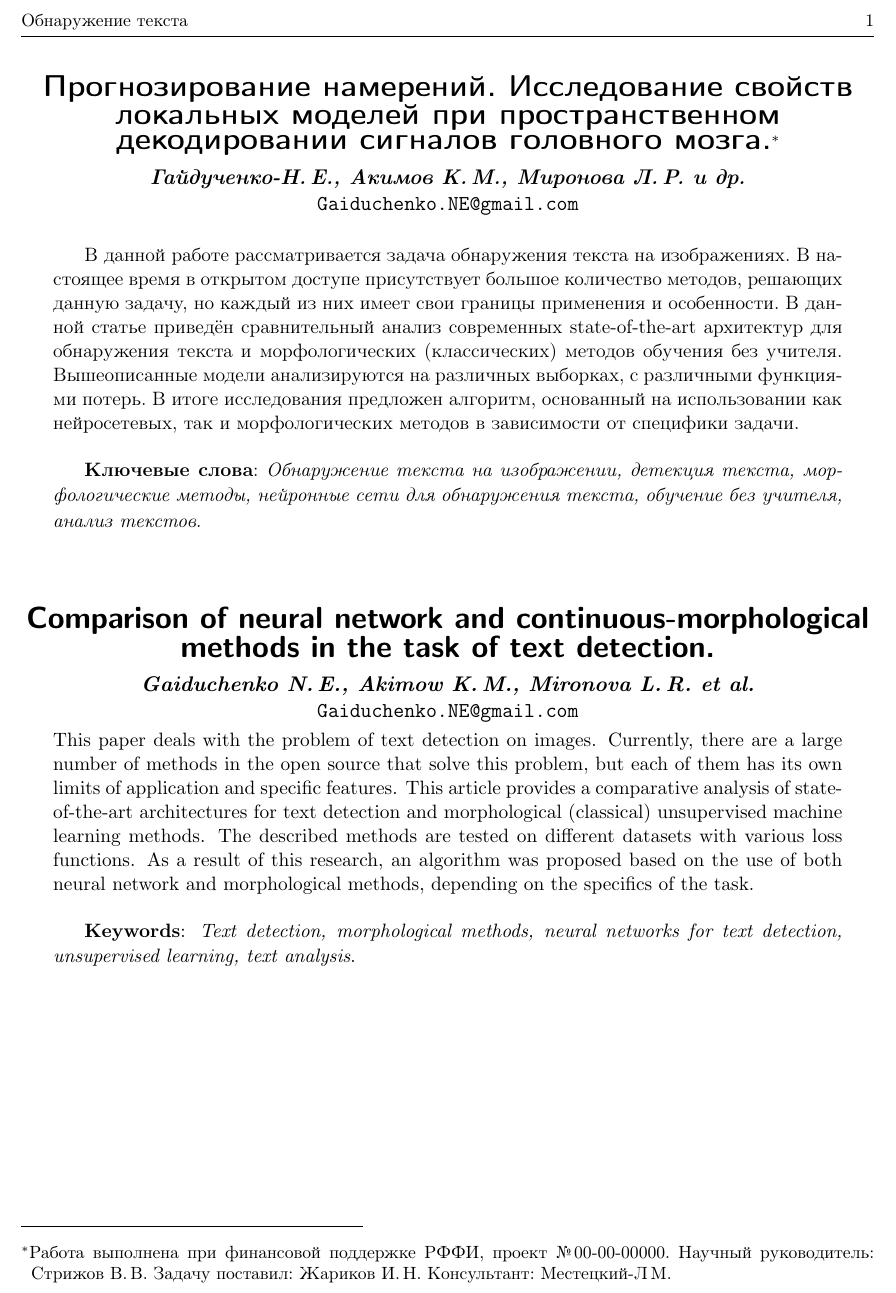
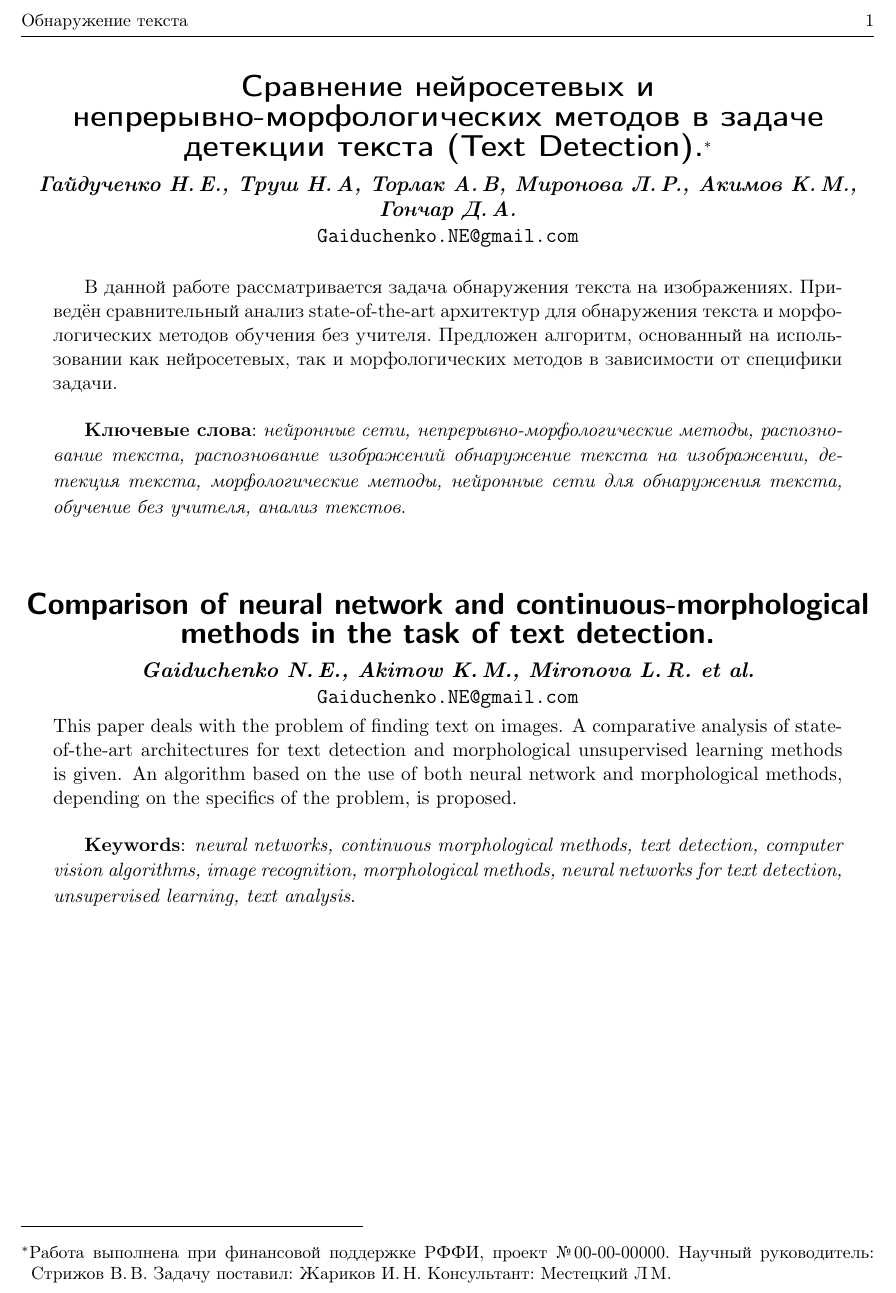
Before and after one commit to Intelligent-Systems-Phystech/2018-Project-10, a LaTeX document (report/Gaiduchenko2018Project10/Gaiduchenko2018Project10.tex): part of the page, cut so that both start at the same text. Compiled offline with pdfLaTeX.

Commit message:
improved annotation

```diff
--- a/report/Gaiduchenko2018Project10/Gaiduchenko2018Project10.tex
+++ b/report/Gaiduchenko2018Project10/Gaiduchenko2018Project10.tex
@@ -3,23 +3,23 @@
 %\NOREVIEWERNOTES
 \title
     [Обнаружение текста]
-    {\textbf{Прогнозирование намерений. Исследование свойств локальных моделей при пространственном декодировании сигналов головного мозга.}}
+    {\textbf{Сравнение нейросетевых и непрерывно-морфологических методов в задаче детекции текста (Text Detection).}}
 \author
-    {Гайдученко-Н.\,Е., Акимов~К.\,М., Миронова~Л.\,Р. и др.}
+    {Гайдученко~Н.\,Е., Труш~Н.\,А, Торлак~А.\,В, Миронова~Л.\,Р., Акимов~К.\,М., Гончар~Д.\,А.}
 \thanks
     {Работа выполнена при финансовой поддержке РФФИ, проект \No\,00-00-00000.
     Научный руководитель:  Стрижов~В.\,В.
     Задачу поставил: Жариков~И.\,Н.
-    Консультант: Местецкий-Л\,М.}
+    Консультант: Местецкий~Л\,М.}
 \email
     {Gaiduchenko.NE@gmail.com}
 %\organization
 %    {$^1$Организация; $^2$Организация}
 \abstract
-    {В данной работе рассматривается задача  обнаружения текста на изображениях. В настоящее время в открытом доступе присутствует большое количество методов, решающих данную задачу, но каждый из них имеет свои границы применения и особенности. В данной статье приведён сравнительный анализ современных state-of-the-art  архитектур для обнаружения текста и морфологических (классических) методов обучения без учителя. Вышеописанные модели анализируются на различных выборках, с различными функциями потерь. В итоге исследования предложен алгоритм, основанный на использовании как нейросетевых, так и морфологических методов в зависимости от специфики задачи.
+    {В данной работе рассматривается задача  обнаружения текста на изображениях. Приведён сравнительный анализ state-of-the-art  архитектур для обнаружения текста и морфологических методов обучения без учителя. Предложен алгоритм, основанный на использовании как нейросетевых, так и морфологических методов в зависимости от специфики задачи.
 
 \bigskip
-\textbf{Ключевые слова}: \emph{Обнаружение текста на изображении, детекция текста, морфологические методы, нейронные сети для обнаружения текста, обучение без учителя, анализ текстов}.}
+\textbf{Ключевые слова}: \emph{нейронные сети, непрерывно-морфологические методы, распознование текста, распознование изображений обнаружение текста на изображении, детекция текста, морфологические методы, нейронные сети для обнаружения текста, обучение без учителя, анализ текстов}.}
 \titleEng
     {Comparison of neural network and continuous-morphological methods in the task of text detection.}
 \authorEng
@@ -27,10 +27,10 @@
 %\organizationEng
 %    {$^1$Organization; $^2$Organization}
 \abstractEng
-    {This paper deals with the problem of text detection on images. Currently, there are a large number of methods in the open source that solve this problem, but each of them has its own limits of application and specific features. This article provides a comparative analysis of state-of-the-art architectures for text detection and morphological (classical) unsupervised machine learning methods. The described methods are tested on different datasets with various loss functions. As a result of this research, an algorithm was proposed based on the use of both neural network and morphological methods, depending on the specifics of the task.
+    {This paper deals with the problem of finding text on images. A comparative analysis of state-of-the-art architectures for text detection and morphological unsupervised learning methods is given. An algorithm based on the use of both neural network and morphological methods, depending on the specifics of the problem, is proposed.
 
 \bigskip
-\textbf{Keywords}: \emph{Text detection, morphological methods, neural networks for text detection, unsupervised learning, text analysis}.}
+\textbf{Keywords}: \emph{neural networks, continuous morphological methods, text detection, computer vision algorithms, image recognition, morphological methods, neural networks for text detection, unsupervised learning, text analysis}.}
 \begin{document}
 \maketitle
 \bigskip
```
Also changed, not shown: report/Gaiduchenko2018Project10/Gaiduchenko2018Project10.pdf, 3 other files.
